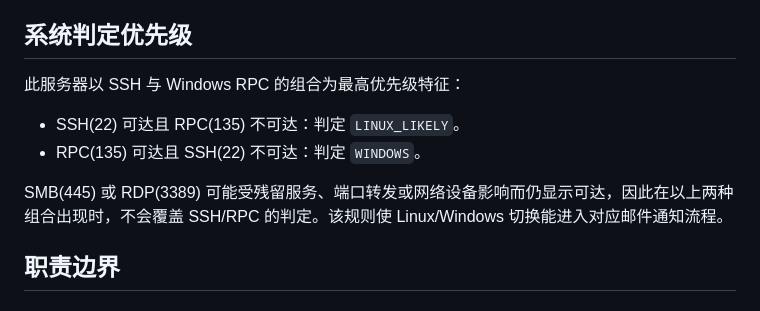
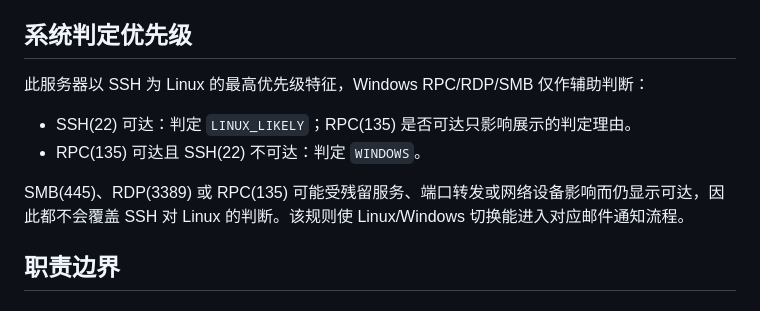
Before and after one commit to Yukkit-Lee/forcloudflare, a Markdown page: SERVER_MONITOR_ARCHITECTURE.md, the part around the change. Rendered like a GitHub page.

```diff
--- a/SERVER_MONITOR_ARCHITECTURE.md
+++ b/SERVER_MONITOR_ARCHITECTURE.md
@@ -42,12 +42,12 @@ Cloudflare Worker（forcloudflare）
 
 ## 系统判定优先级
 
-此服务器以 SSH 与 Windows RPC 的组合为最高优先级特征：
+此服务器以 SSH 为 Linux 的最高优先级特征，Windows RPC/RDP/SMB 仅作辅助判断：
 
-- SSH(22) 可达且 RPC(135) 不可达：判定 `LINUX_LIKELY`。
+- SSH(22) 可达：判定 `LINUX_LIKELY`；RPC(135) 是否可达只影响展示的判定理由。
 - RPC(135) 可达且 SSH(22) 不可达：判定 `WINDOWS`。
 
-SMB(445) 或 RDP(3389) 可能受残留服务、端口转发或网络设备影响而仍显示可达，因此在以上两种组合出现时，不会覆盖 SSH/RPC 的判定。该规则使 Linux/Windows 切换能进入对应邮件通知流程。
+SMB(445)、RDP(3389) 或 RPC(135) 可能受残留服务、端口转发或网络设备影响而仍显示可达，因此都不会覆盖 SSH 对 Linux 的判断。该规则使 Linux/Windows 切换能进入对应邮件通知流程。
 
 ## 职责边界
 
```
Also changed, not shown: README.md (+1 -1 lines).
